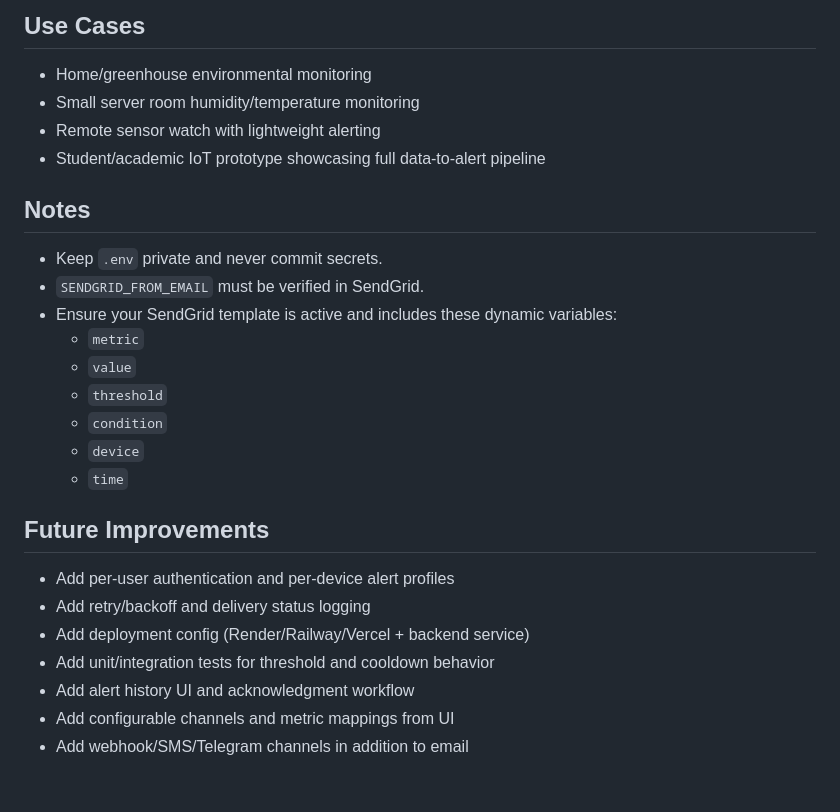
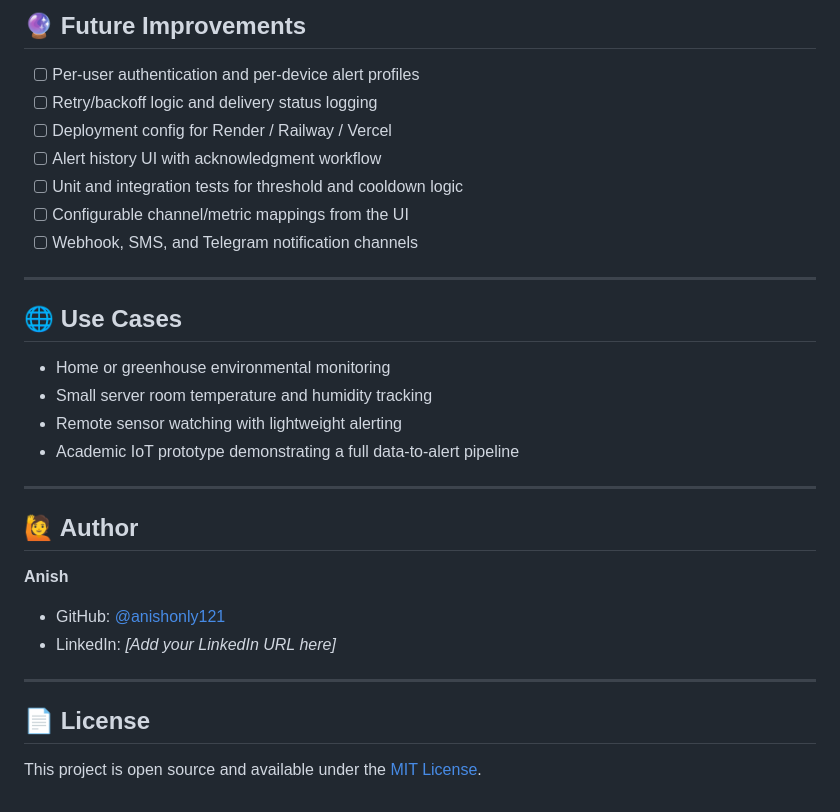
Before and after one commit to anishonly121/iot-threshold-email-alert-dashboard, a Markdown page: README.md, the part around one of its changes. GitHub-like rendering.

```diff
--- a/README.md
+++ b/README.md
@@ -145,29 +177,33 @@ Your SendGrid dynamic template should reference these keys exactly.
 
-## Use Cases
+## 🔮 Future Improvements
 
-- Home/greenhouse environmental monitoring
-- Small server room humidity/temperature monitoring
-- Remote sensor watch with lightweight alerting
-- Student/academic IoT prototype showcasing full data-to-alert pipeline
+- [ ] Per-user authentication and per-device alert profiles
+- [ ] Retry/backoff logic and delivery status logging
+- [ ] Deployment config for Render / Railway / Vercel
+- [ ] Alert history UI with acknowledgment workflow
+- [ ] Unit and integration tests for threshold and cooldown logic
+- [ ] Configurable channel/metric mappings from the UI
+- [ ] Webhook, SMS, and Telegram notification channels
 
-## Notes
+---
 
-- Keep `.env` private and never commit secrets.
-- `SENDGRID_FROM_EMAIL` must be verified in SendGrid.
-- Ensure your SendGrid template is active and includes these dynamic variables:
-  - `metric`
-  - `value`
-  - `threshold`
-  - `condition`
-  - `device`
-  - `time`
+## 🌐 Use Cases
 
-## Future Improvements
+- Home or greenhouse environmental monitoring
+- Small server room temperature and humidity tracking
+- Remote sensor watching with lightweight alerting
+- Academic IoT prototype demonstrating a full data-to-alert pipeline
 
-- Add per-user authentication and per-device alert profiles
-- Add retry/backoff and delivery status logging
-- Add deployment config (Render/Railway/Vercel + backend service)
-- Add unit/integration tests for threshold and cooldown behavior
-- Add alert history UI and acknowledgment workflow
-- Add configurable channels and metric mappings from UI
-- Add webhook/SMS/Telegram channels in addition to email
+---
+
+## 🙋 Author
+
+**Anish**
+- GitHub: [@anishonly121](https://github.com/anishonly121)
+- LinkedIn: _[Add your LinkedIn URL here]_
+
+---
+
+## 📄 License
+
+This project is open source and available under the [MIT License](LICENSE).
```
Also changed, not shown: other parts of README.md (+128 -96 lines).
